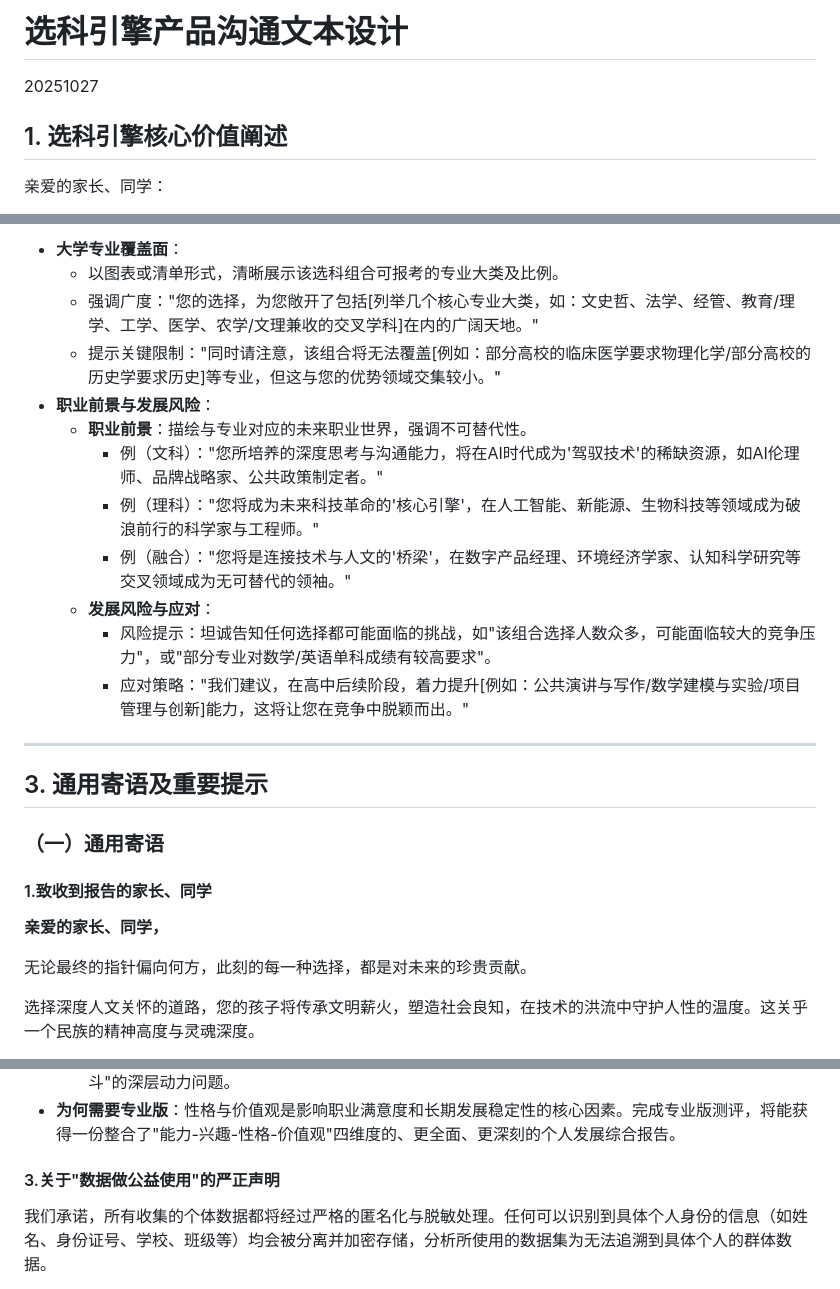
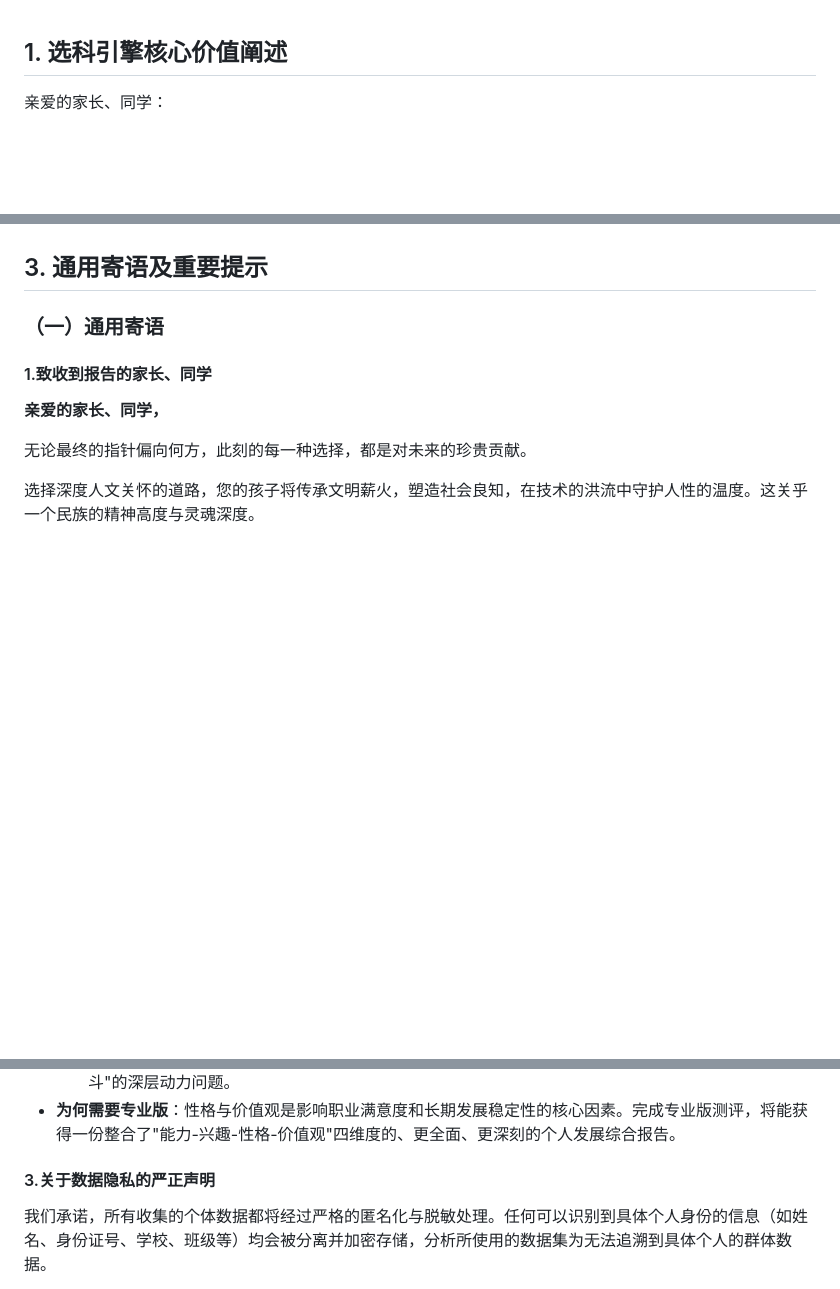
Before and after one commit to hopwesley/wenxintai, a Markdown page: README.md, 3 parts joined by grey strips. GitHub-like rendering; blank space fills up the shorter version.

```diff
--- a/README.md
+++ b/README.md
@@ -1,6 +1,3 @@
-# 选科引擎产品沟通文本设计
-
-20251027
 
 ## 1. 选科引擎核心价值阐述
 
@@ -214,17 +56,3 @@ npm run build
-- **大学专业覆盖面**：
-    - 以图表或清单形式，清晰展示该选科组合可报考的专业大类及比例。
-    - 强调广度："您的选择，为您敞开了包括[列举几个核心专业大类，如：文史哲、法学、经管、教育/理学、工学、医学、农学/文理兼收的交叉学科]在内的广阔天地。"
-    - 提示关键限制："同时请注意，该组合将无法覆盖[例如：部分高校的临床医学要求物理化学/部分高校的历史学要求历史]等专业，但这与您的优势领域交集较小。"
-- **职业前景与发展风险**：
-    - **职业前景**：描绘与专业对应的未来职业世界，强调不可替代性。
-        - 例（文科）："您所培养的深度思考与沟通能力，将在AI时代成为'驾驭技术'的稀缺资源，如AI伦理师、品牌战略家、公共政策制定者。"
-        - 例（理科）："您将成为未来科技革命的'核心引擎'，在人工智能、新能源、生物科技等领域成为破浪前行的科学家与工程师。"
-        - 例（融合）："您将是连接技术与人文的'桥梁'，在数字产品经理、环境经济学家、认知科学研究等交叉领域成为无可替代的领袖。"
-    - **发展风险与应对**：
-        - 风险提示：坦诚告知任何选择都可能面临的挑战，如"该组合选择人数众多，可能面临较大的竞争压力"，或"部分专业对数学/英语单科成绩有较高要求"。
-        - 应对策略："我们建议，在高中后续阶段，着力提升[例如：公共演讲与写作/数学建模与实验/项目管理与创新]能力，这将让您在竞争中脱颖而出。"
-
----
 
 ## 3. 通用寄语及重要提示
 
@@ -411,7 +245,7 @@ npm run build
     - 专业版（可选）：包含性格测试（如MBTI等）与价值观探索，深入解决"适合什么环境"与"为何而奋斗"的深层动力问题。
 - **为何需要专业版**：性格与价值观是影响职业满意度和长期发展稳定性的核心因素。完成专业版测评，将能获得一份整合了"能力-兴趣-性格-价值观"四维度的、更全面、更深刻的个人发展综合报告。
 
-#### 3.关于"数据做公益使用"的严正声明
+#### 3.关于数据隐私的严正声明
 
 我们承诺，所有收集的个体数据都将经过严格的匿名化与脱敏处理。任何可以识别到具体个人身份的信息（如姓名、身份证号、学校、班级等）均会被分离并加密存储，分析所使用的数据集为无法追溯到具体个人的群体数据。
 
```
Also changed, not shown: other parts of README.md (+6 -155 lines).
